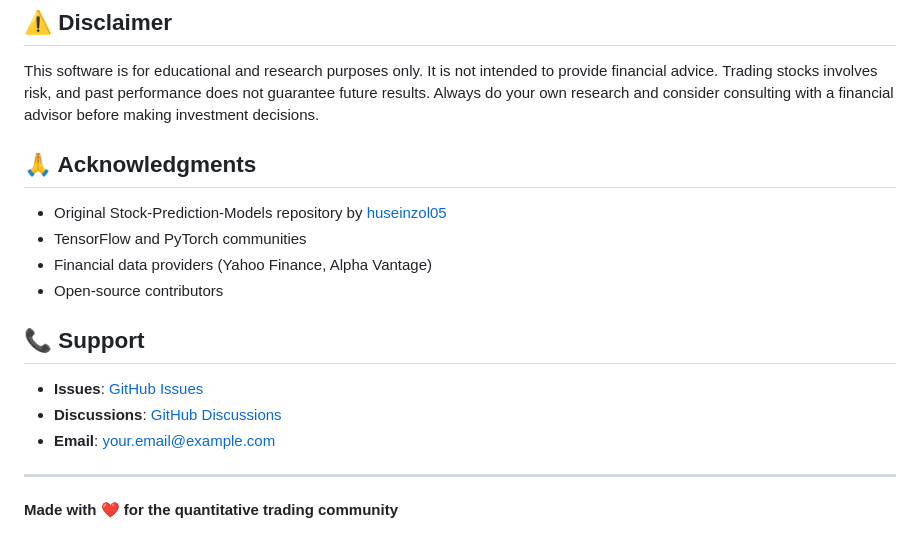
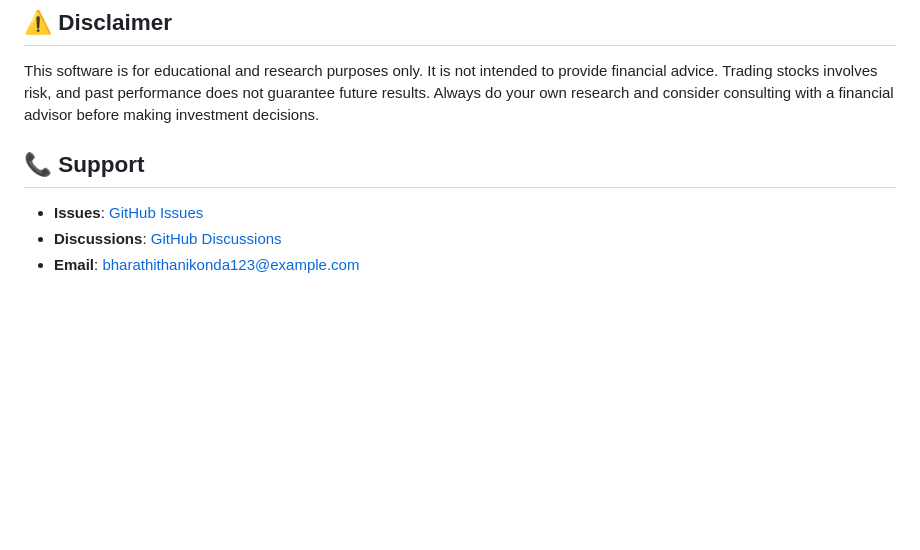
Before and after one commit to BharathiThanikonda/QuantitativeTradingAI, a Markdown page: README.md, the part around the change. Rendered like a GitHub page; blank space fills up the shorter version.

```diff
--- a/README.md
+++ b/README.md
@@ -251,19 +251,9 @@ This project is licensed under the MIT License - see the [LICENSE](LICENSE) file
 
 This software is for educational and research purposes only. It is not intended to provide financial advice. Trading stocks involves risk, and past performance does not guarantee future results. Always do your own research and consider consulting with a financial advisor before making investment decisions.
 
-## 🙏 Acknowledgments
-
-- Original Stock-Prediction-Models repository by [huseinzol05](https://github.com/huseinzol05/Stock-Prediction-Models)
-- TensorFlow and PyTorch communities
-- Financial data providers (Yahoo Finance, Alpha Vantage)
-- Open-source contributors
 
 ## 📞 Support
 
 - **Issues**: [GitHub Issues](https://github.com/yourusername/QuantitativeTradingAI/issues)
 - **Discussions**: [GitHub Discussions](https://github.com/yourusername/QuantitativeTradingAI/discussions)
-- **Email**: your.email@example.com
-
----
-
-**Made with ❤️ for the quantitative trading community**
+- **Email**: bharathithanikonda123@example.com
```
